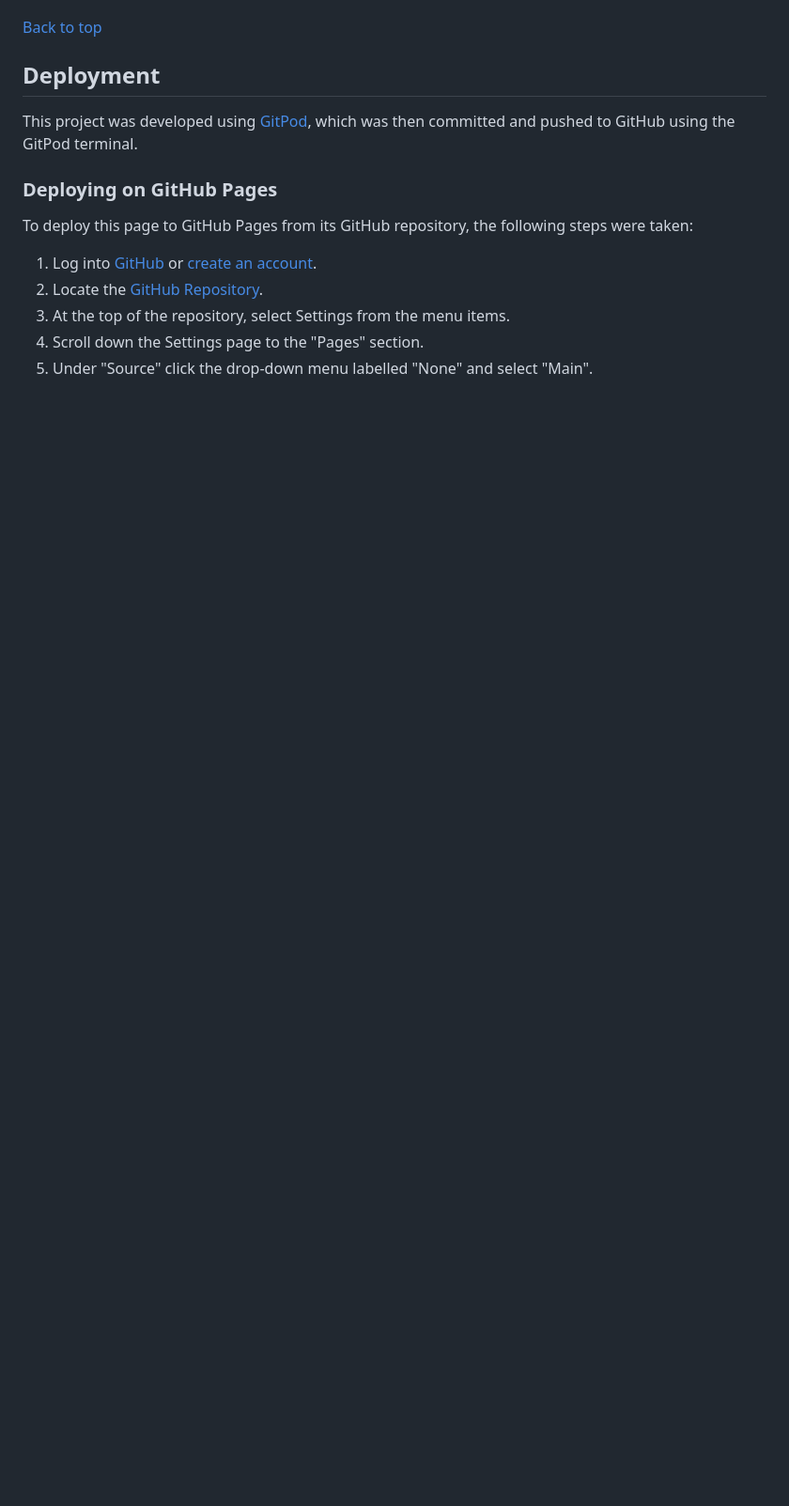
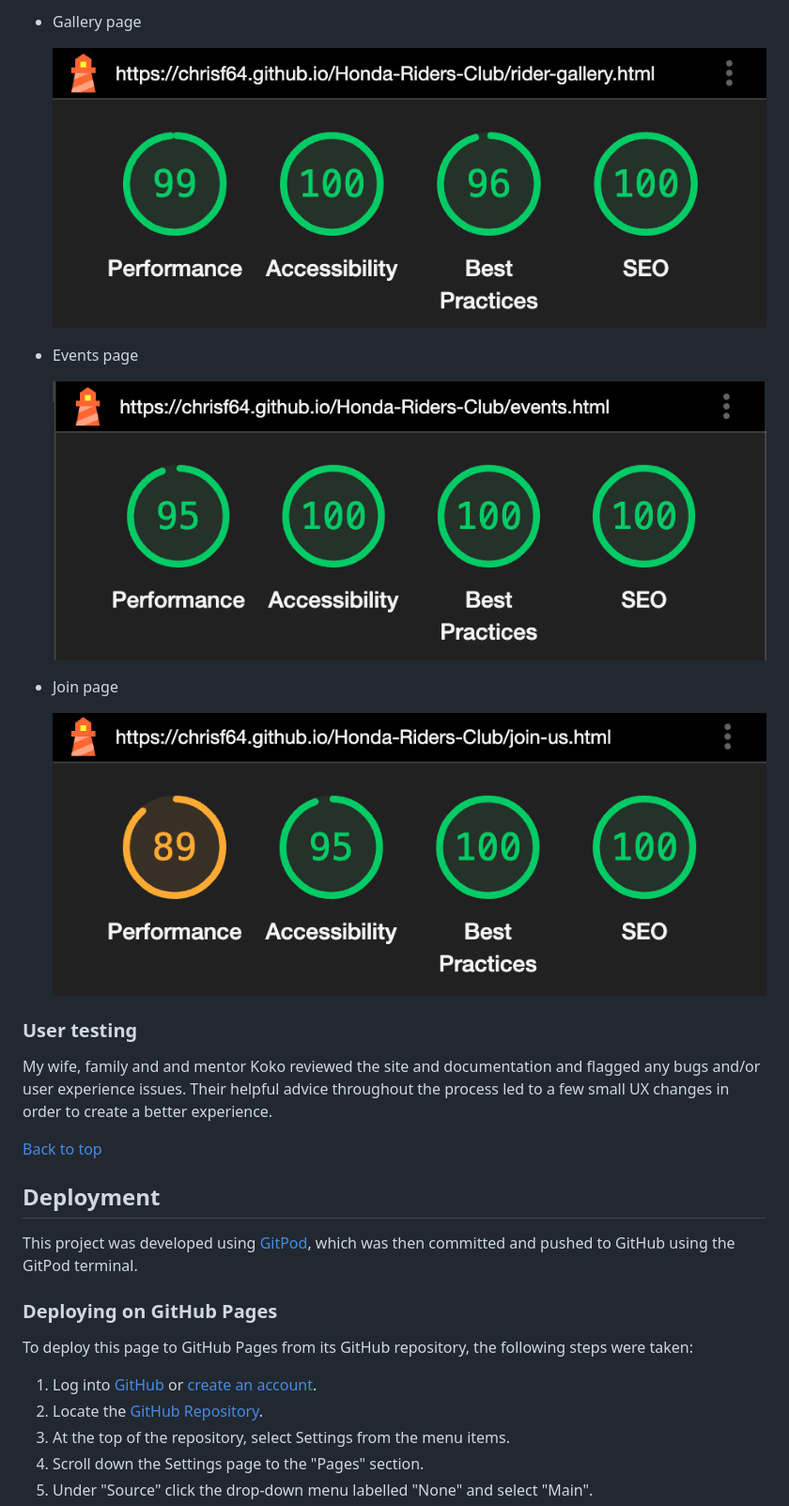
Before and after one commit to ChrisF64/Honda-Riders-Club, a Markdown page: README.md, the part around one of its changes. Shown at 94% size. Rendered like a GitHub page; blank space fills up the shorter version.

```diff
--- a/README.md
+++ b/README.md
@@ -180,3 +217,17 @@ The site was then run through Lighthouse with particular focus on Accessibility
+- Gallery page
+
+    ![Lighthouse results](assets/readme-media/lighthouse-gallery.png)
+
+- Events page
+
+    ![Lighthouse results](assets/readme-media/lighthouse-events.png)
+
+- Join page
+
+    ![Lighthouse results](assets/readme-media/lighthouse-join.png)
+
+### User testing
+My wife, family and and mentor Koko reviewed the site and documentation and flagged any bugs and/or user experience issues. Their helpful advice throughout the process led to a few small UX changes in order to create a better experience.
 
 [Back to top](#honda-bikers-club)
 
```
Also changed, not shown: other parts of README.md (+55 -18 lines).
